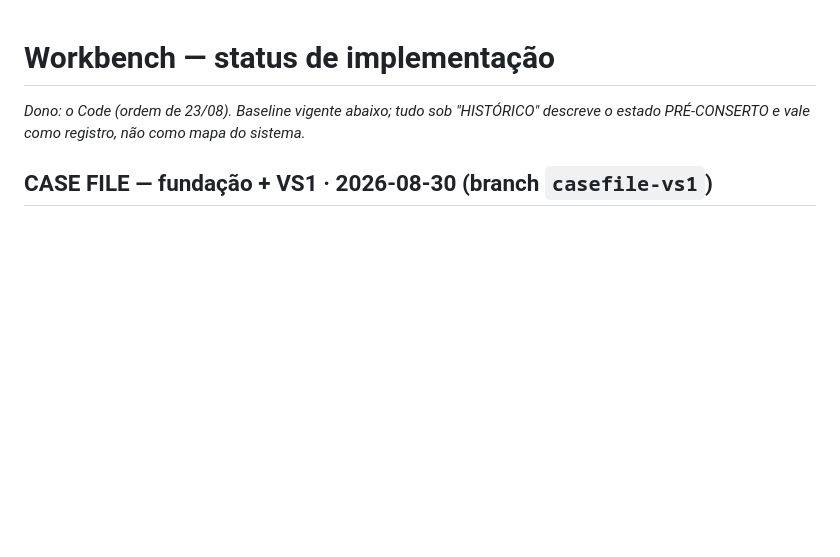
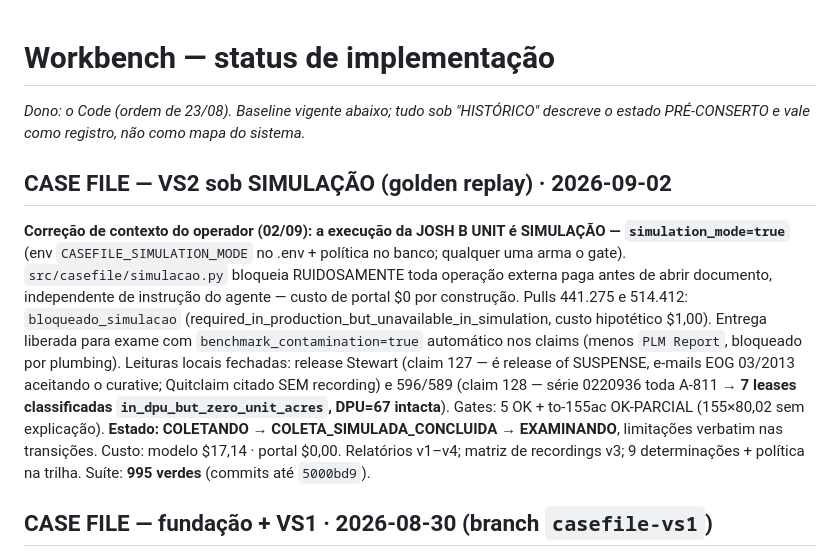
Before and after one commit to rgalves-web/plm-title-automation, a Markdown page: docs/WORKBENCH_STATUS.md, the part around the change. Drawn GitHub-style; blank space fills up the shorter version.

Commit message:
Baseline: VS2 da Josh B concluído SOB SIMULAÇÃO — EXAMINANDO com limitações
Co-Authored-By: Claude Fable 5 <noreply@anthropic.com>

```diff
--- a/docs/WORKBENCH_STATUS.md
+++ b/docs/WORKBENCH_STATUS.md
@@ -1,5 +1,9 @@
 # Workbench — status de implementação
 _Dono: o Code (ordem de 23/08). Baseline vigente abaixo; tudo sob "HISTÓRICO" descreve o estado PRÉ-CONSERTO e vale como registro, não como mapa do sistema._
+
+## CASE FILE — VS2 sob SIMULAÇÃO (golden replay) · 2026-09-02
+
+**Correção de contexto do operador (02/09): a execução da JOSH B UNIT é SIMULAÇÃO — `simulation_mode=true`** (env `CASEFILE_SIMULATION_MODE` no .env + política no banco; qualquer uma arma o gate). `src/casefile/simulacao.py` bloqueia RUIDOSAMENTE toda operação externa paga antes de abrir documento, independente de instrução do agente — custo de portal $0 por construção. Pulls 441.275 e 514.412: `bloqueado_simulacao` (required_in_production_but_unavailable_in_simulation, custo hipotético $1,00). Entrega liberada para exame com `benchmark_contamination=true` automático nos claims (menos `PLM Report`, bloqueado por plumbing). Leituras locais fechadas: release Stewart (claim 127 — é release of SUSPENSE, e-mails EOG 03/2013 aceitando o curative; Quitclaim citado SEM recording) e 596/589 (claim 128 — série 0220936 toda A-811 → **7 leases classificadas `in_dpu_but_zero_unit_acres`, DPU=67 intacta**). Gates: 5 OK + to-155ac OK-PARCIAL (155×80,02 sem explicação). **Estado: COLETANDO → COLETA_SIMULADA_CONCLUIDA → EXAMINANDO**, limitações verbatim nas transições. Custo: modelo $17,14 · portal $0,00. Relatórios v1–v4; matriz de recordings v3; 9 determinações + política na trilha. Suíte: **995 verdes** (commits até `5000bd9`).
 
 ## CASE FILE — fundação + VS1 · 2026-08-30 (branch `casefile-vs1`)
 
```
